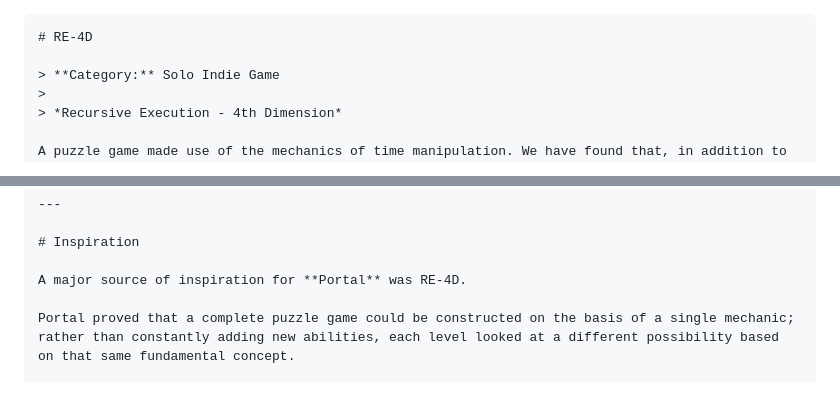
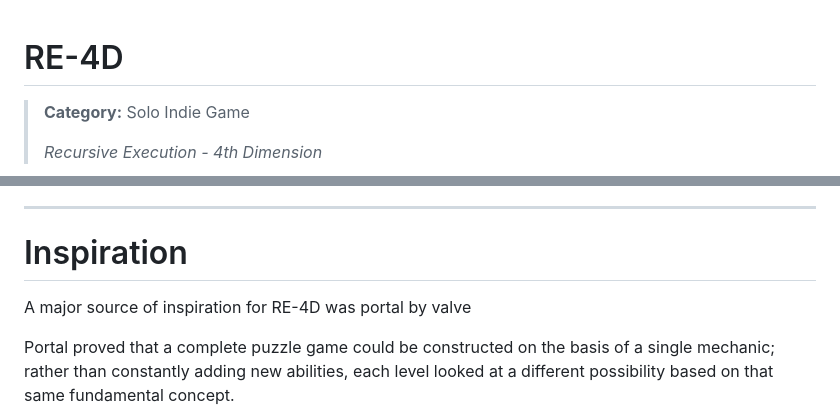
Before and after one commit to 0rohan-kumar/RE-4D, a Markdown page: README.md, 2 parts joined by grey strips. Rendered like a GitHub page.

`````diff
--- a/README.md
+++ b/README.md
@@ -1,4 +1,3 @@
-````md
 # RE-4D
 
 > **Category:** Solo Indie Game
@@ -91,7 +90,7 @@ There are instances when it dies in the correct place.
 
 # Inspiration
 
-A major source of inspiration for **Portal** was RE-4D.
+A major source of inspiration for RE-4D was portal by valve
 
 Portal proved that a complete puzzle game could be constructed on the basis of a single mechanic; rather than constantly adding new abilities, each level looked at a different possibility based on that same fundamental concept.
 
`````
